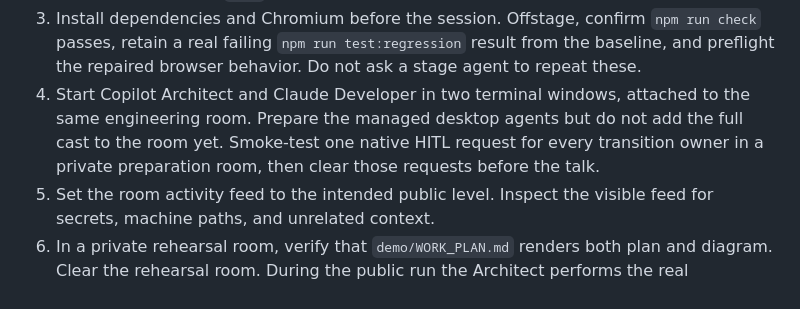
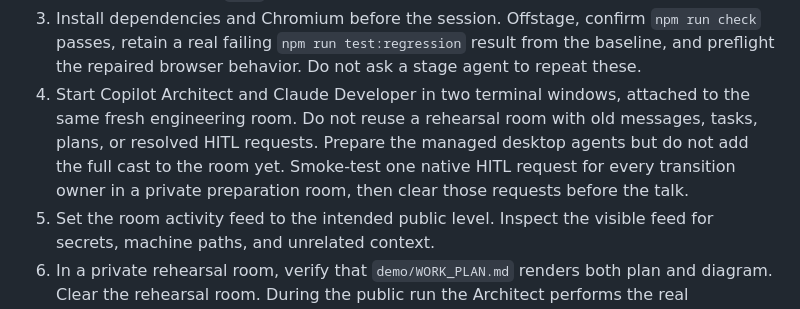
Before and after one commit to thenvoi/stage7-guestboard, a Markdown page: demo/SCENARIO_FLOW.md, the part around the change. GitHub-like rendering.

Commit message:
Require a fresh Jam room for stage runs

```diff
--- a/demo/SCENARIO_FLOW.md
+++ b/demo/SCENARIO_FLOW.md
@@ -144,9 +144,11 @@ the talk if necessary; do not discover that incompatibility on stage.
    passes, retain a real failing `npm run test:regression` result from the baseline, and
    preflight the repaired browser behavior. Do not ask a stage agent to repeat these.
 4. Start Copilot Architect and Claude Developer in two terminal windows, attached to
-   the same engineering room. Prepare the managed desktop agents but do not add the
-   full cast to the room yet. Smoke-test one native HITL request for every transition
-   owner in a private preparation room, then clear those requests before the talk.
+   the same fresh engineering room. Do not reuse a rehearsal room with old messages,
+   tasks, plans, or resolved HITL requests. Prepare the managed desktop agents but do
+   not add the full cast to the room yet. Smoke-test one native HITL request for every
+   transition owner in a private preparation room, then clear those requests before
+   the talk.
 5. Set the room activity feed to the intended public level. Inspect the visible feed
    for secrets, machine paths, and unrelated context.
 6. In a private rehearsal room, verify that `demo/WORK_PLAN.md` renders both plan and
```
